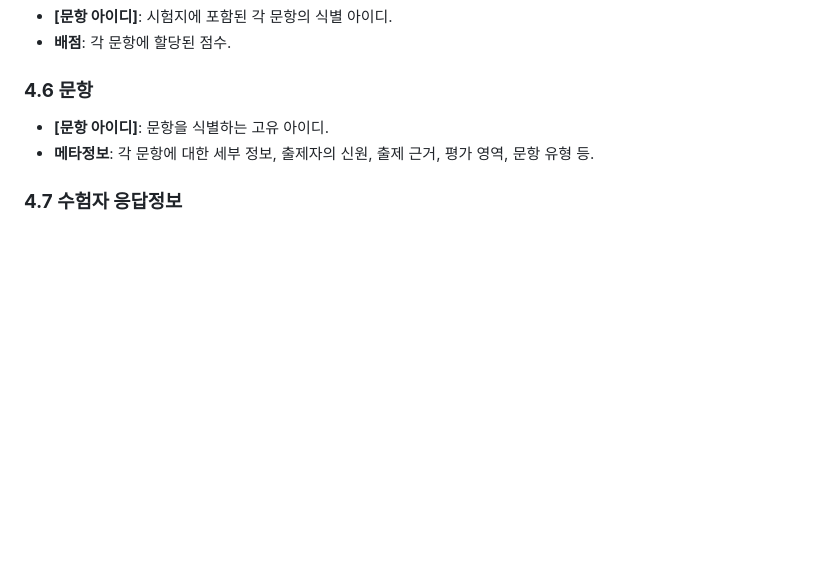
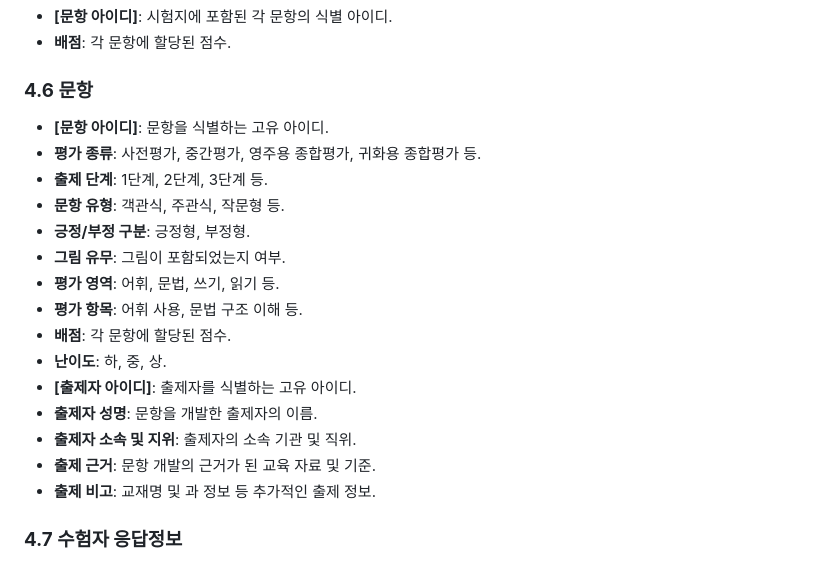
Before and after one commit to dev-dkt/k-leap, a Markdown page: v3/00-요건 및 제약사항.md, the part around one of its changes. Rendered like a GitHub page; blank space fills up the shorter version.

```diff
--- a/v3/00-요건 및 제약사항.md
+++ b/v3/00-요건 및 제약사항.md
@@ -85,7 +85,20 @@ K-LEAP 시스템은 다양한 정보를 기반으로 평가 결과를 관리하
 ### **4.6 문항**
 
 - **[문항 아이디]**: 문항을 식별하는 고유 아이디.
-- **메타정보**: 각 문항에 대한 세부 정보, 출제자의 신원, 출제 근거, 평가 영역, 문항 유형 등.
+- **평가 종류**: 사전평가, 중간평가, 영주용 종합평가, 귀화용 종합평가 등.
+- **출제 단계**: 1단계, 2단계, 3단계 등.
+- **문항 유형**: 객관식, 주관식, 작문형 등.
+- **긍정/부정 구분**: 긍정형, 부정형.
+- **그림 유무**: 그림이 포함되었는지 여부.
+- **평가 영역**: 어휘, 문법, 쓰기, 읽기 등.
+- **평가 항목**: 어휘 사용, 문법 구조 이해 등.
+- **배점**: 각 문항에 할당된 점수.
+- **난이도**: 하, 중, 상.
+- **[출제자 아이디]**: 출제자를 식별하는 고유 아이디.
+- **출제자 성명**: 문항을 개발한 출제자의 이름.
+- **출제자 소속 및 지위**: 출제자의 소속 기관 및 직위.
+- **출제 근거**: 문항 개발의 근거가 된 교육 자료 및 기준.
+- **출제 비고**: 교재명 및 과 정보 등 추가적인 출제 정보.
 
 ### **4.7 수험자 응답정보**
 
```
Also changed, not shown: other parts of v3/00-요건 및 제약사항.md (+0 -38 lines).
